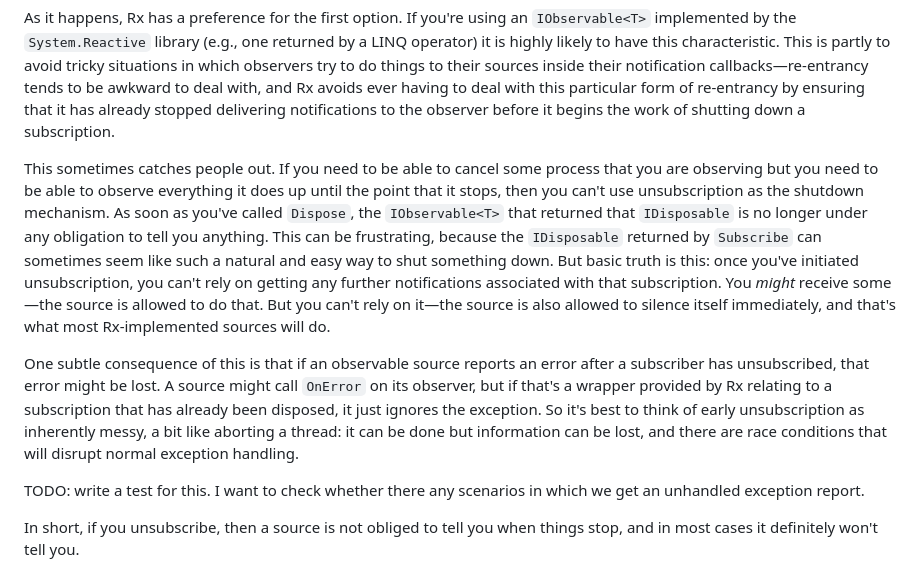
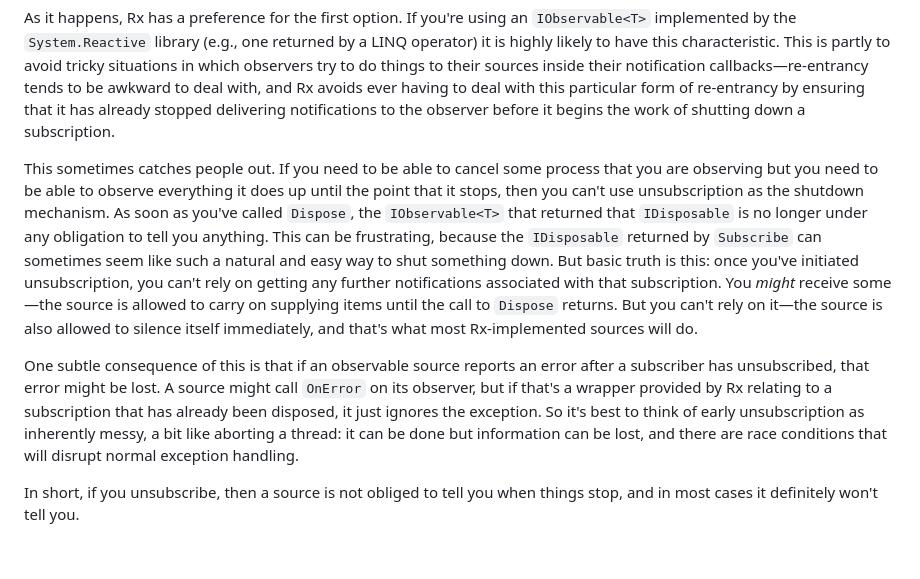
Before and after one commit to LeeCampbell/IntroToRx, a Markdown page: content/02_KeyTypes.md, the part around the change. Rendered like a GitHub page.

Commit message:
Minor clarification in disposal description

```diff
--- a/content/02_KeyTypes.md
+++ b/content/02_KeyTypes.md
@@ -545,11 +545,9 @@ But assuming that your observer wasn't already in the middle of an `OnNext` call
 
 As it happens, Rx has a preference for the first option. If you're using an `IObservable<T>` implemented by the `System.Reactive` library (e.g., one returned by a LINQ operator) it is highly likely to have this characteristic. This is partly to avoid tricky situations in which observers try to do things to their sources inside their notification callbacks—re-entrancy tends to be awkward to deal with, and Rx avoids ever having to deal with this particular form of re-entrancy by ensuring that it has already stopped delivering notifications to the observer before it begins the work of shutting down a subscription.
 
-This sometimes catches people out. If you need to be able to cancel some process that you are observing but you need to be able to observe everything it does up until the point that it stops, then you can't use unsubscription as the shutdown mechanism. As soon as you've called `Dispose`, the `IObservable<T>` that returned that `IDisposable` is no longer under any obligation to tell you anything. This can be frustrating, because the `IDisposable` returned by `Subscribe` can sometimes seem like such a natural and easy way to shut something down. But basic truth is this: once you've initiated unsubscription, you can't rely on getting any further notifications associated with that subscription. You _might_ receive some—the source is allowed to do that. But you can't rely on it—the source is also allowed to silence itself immediately, and that's what most Rx-implemented sources will do.
+This sometimes catches people out. If you need to be able to cancel some process that you are observing but you need to be able to observe everything it does up until the point that it stops, then you can't use unsubscription as the shutdown mechanism. As soon as you've called `Dispose`, the `IObservable<T>` that returned that `IDisposable` is no longer under any obligation to tell you anything. This can be frustrating, because the `IDisposable` returned by `Subscribe` can sometimes seem like such a natural and easy way to shut something down. But basic truth is this: once you've initiated unsubscription, you can't rely on getting any further notifications associated with that subscription. You _might_ receive some—the source is allowed to carry on supplying items until the call to `Dispose` returns. But you can't rely on it—the source is also allowed to silence itself immediately, and that's what most Rx-implemented sources will do.
 
 One subtle consequence of this is that if an observable source reports an error after a subscriber has unsubscribed, that error might be lost. A source might call `OnError` on its observer, but if that's a wrapper provided by Rx relating to a subscription that has already been disposed, it just ignores the exception. So it's best to think of early unsubscription as inherently messy, a bit like aborting a thread: it can be done but information can be lost, and there are race conditions that will disrupt normal exception handling.
-
-TODO: write a test for this. I want to check whether there any scenarios in which we get an unhandled exception report.
 
 In short, if you unsubscribe, then a source is not obliged to tell you when things stop, and in most cases it definitely won't tell you.
 
```
